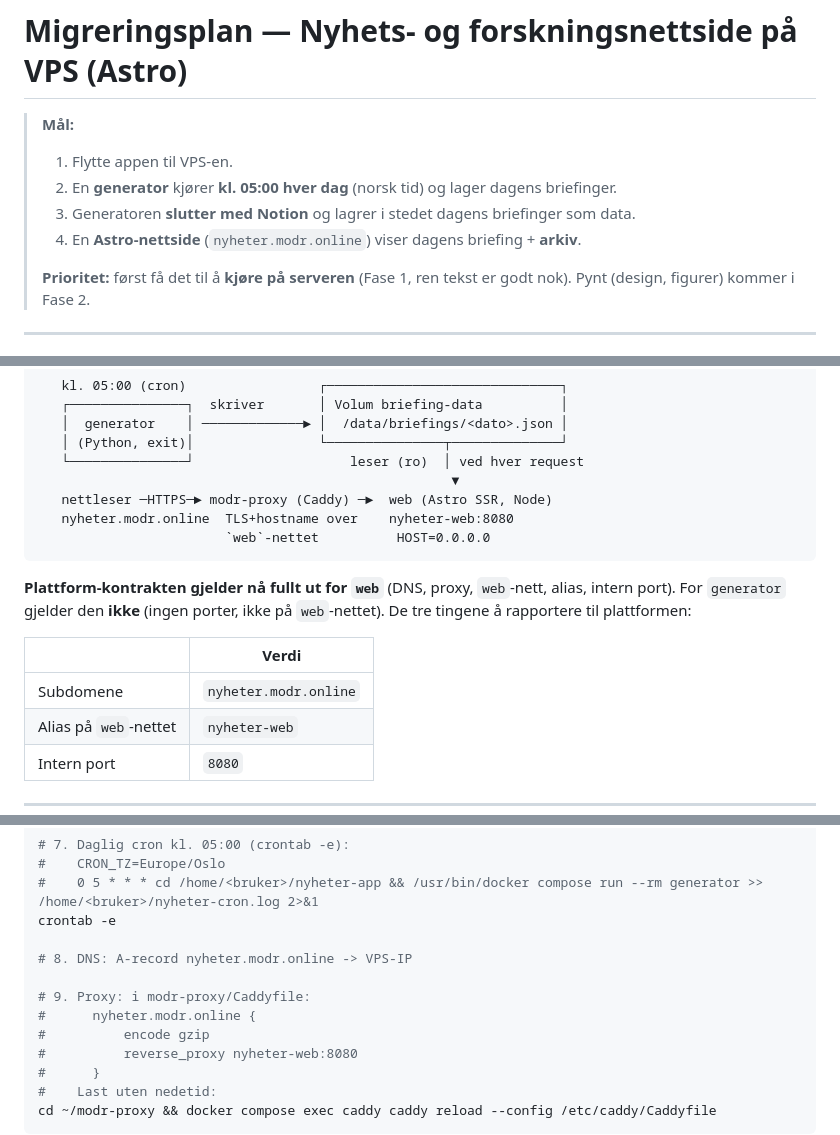
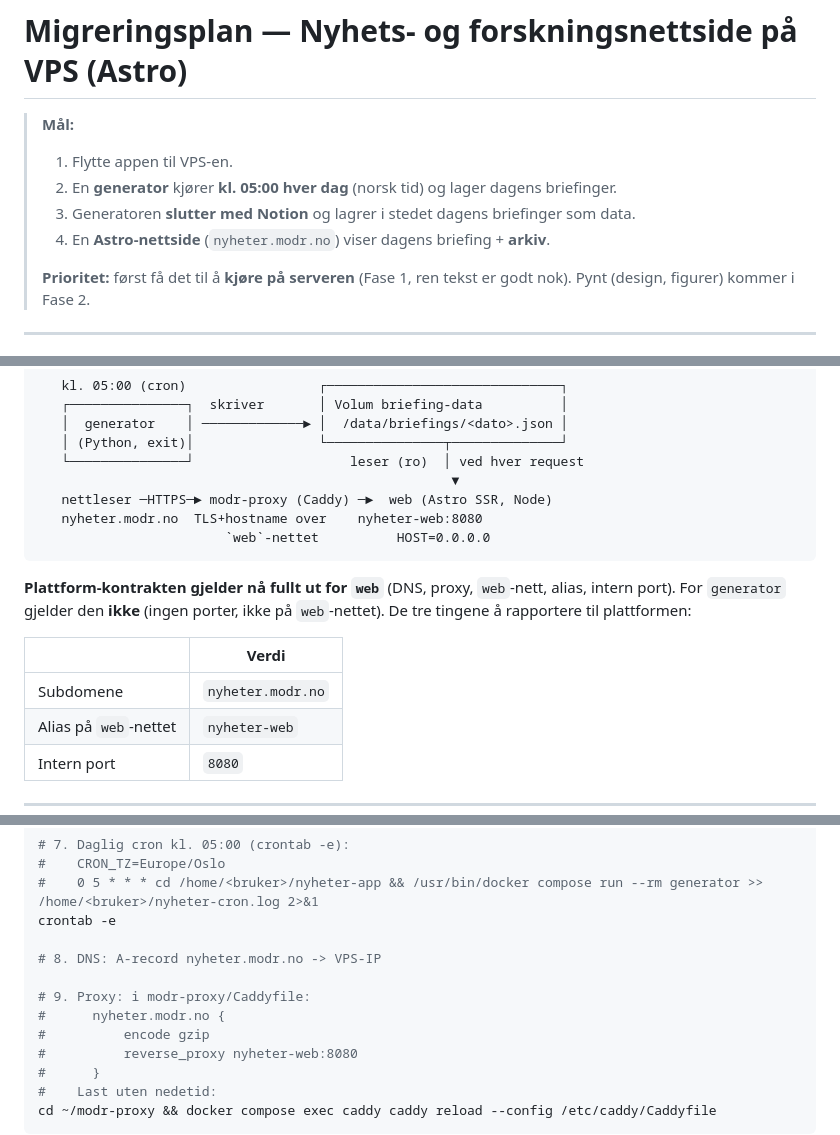
Before and after one commit to OleDrange/nyheter-app, a Markdown page: MIGRERINGSPLAN.md, 3 parts joined by grey strips. Rendered like a GitHub page.

````diff
--- a/MIGRERINGSPLAN.md
+++ b/MIGRERINGSPLAN.md
@@ -4,7 +4,7 @@
 > 1. Flytte appen til VPS-en.
 > 2. En **generator** kjører **kl. 05:00 hver dag** (norsk tid) og lager dagens briefinger.
 > 3. Generatoren **slutter med Notion** og lagrer i stedet dagens briefinger som data.
-> 4. En **Astro-nettside** (`nyheter.modr.online`) viser dagens briefing + **arkiv**.
+> 4. En **Astro-nettside** (`nyheter.modr.no`) viser dagens briefing + **arkiv**.
 >
 > **Prioritet:** først få det til å **kjøre på serveren** (Fase 1, ren tekst er
 > godt nok). Pynt (design, figurer) kommer i Fase 2.
@@ -32,7 +32,7 @@ viser den på neste forespørsel. Ingen koordinering mellom Python og Node i cro
    └───────────────┘                    leser (ro)  │ ved hver request
                                                      ▼
    nettleser ─HTTPS─► modr-proxy (Caddy) ─►  web (Astro SSR, Node)
-   nyheter.modr.online  TLS+hostname over    nyheter-web:8080
+   nyheter.modr.no  TLS+hostname over    nyheter-web:8080
                         `web`-nettet          HOST=0.0.0.0
 ```
 
@@ -42,7 +42,7 @@ alias, intern port). For `generator` gjelder den **ikke** (ingen porter, ikke p
 
 | | Verdi |
 |---|---|
-| Subdomene | `nyheter.modr.online` |
+| Subdomene | `nyheter.modr.no` |
 | Alias på `web`-nettet | `nyheter-web` |
 | Intern port | `8080` |
 
@@ -448,10 +448,10 @@ docker compose up -d web
 #    0 5 * * * cd /home/<bruker>/nyheter-app && /usr/bin/docker compose run --rm generator >> /home/<bruker>/nyheter-cron.log 2>&1
 crontab -e
 
-# 8. DNS: A-record nyheter.modr.online -> VPS-IP
+# 8. DNS: A-record nyheter.modr.no -> VPS-IP
 
 # 9. Proxy: i modr-proxy/Caddyfile:
-#      nyheter.modr.online {
+#      nyheter.modr.no {
 #          encode gzip
 #          reverse_proxy nyheter-web:8080
 #      }
````
Also changed, not shown: other parts of MIGRERINGSPLAN.md (+3 -3 lines), CLAUDE.md (+11 -6 lines), README.md (+4 -4 lines).
